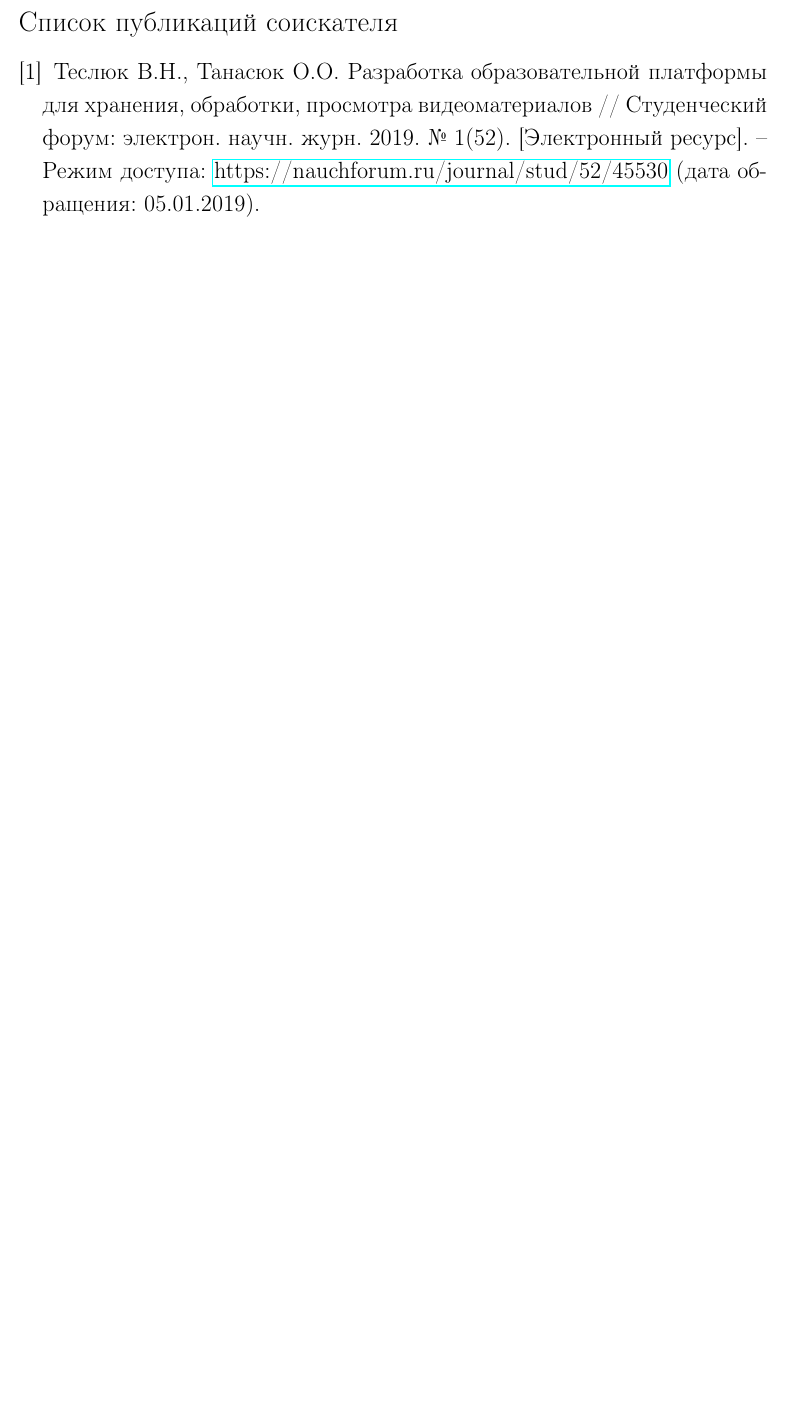
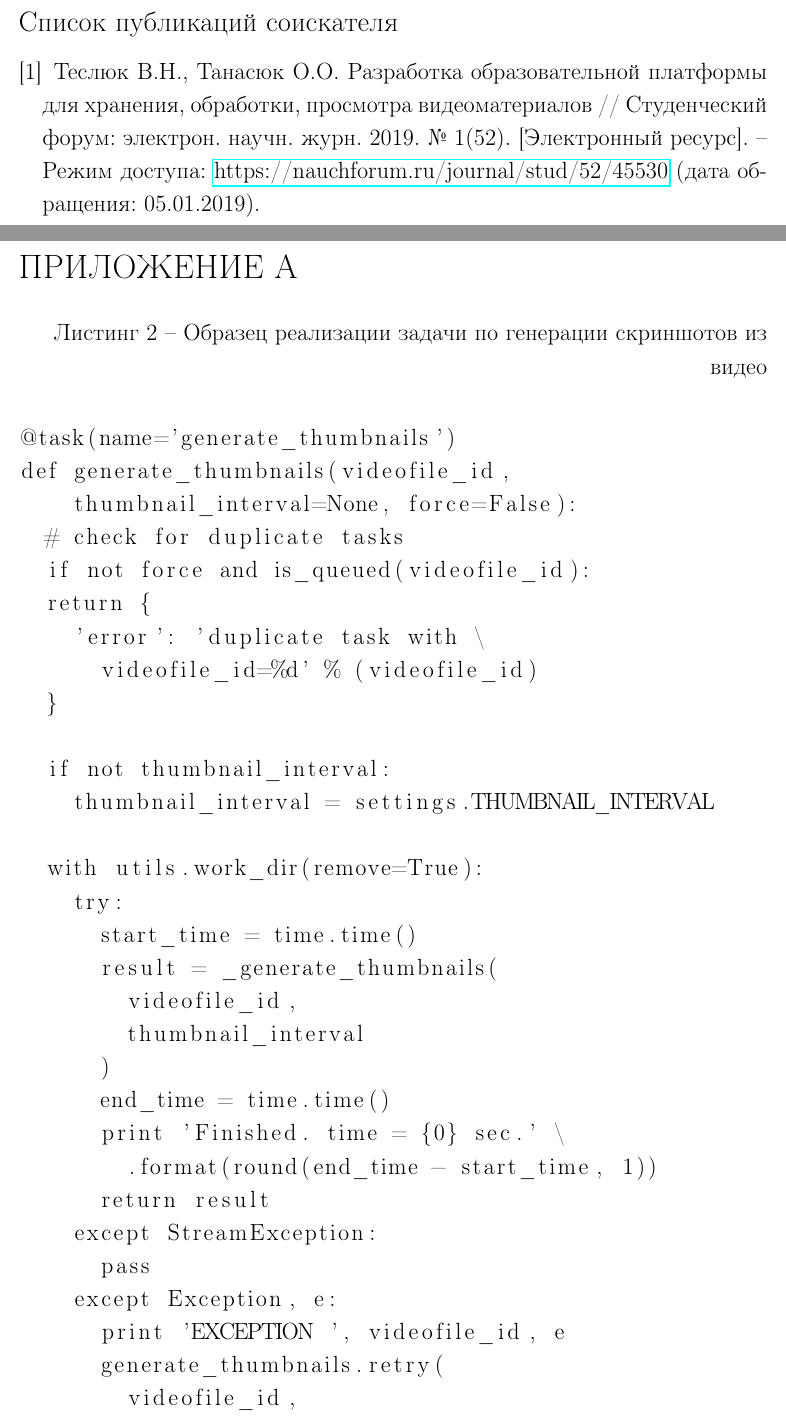
Before and after one commit to tanas/dissertation-report, a LaTeX document (src/main.tex, which reads src/appendixA.tex): part of page 33 of 33 before the commit and two parts of pages 33 and 34 of 36 after it, the two joined at a grey line, cut so that both start at the same text, the shorter picture padded with empty space. Compiled offline with pdfLaTeX; a LaTeX package or settings file that is missing is left out.

Commit message:
Add appendixes

```diff
--- /dev/null
+++ b/src/appendixA.tex
@@ -0,0 +1,39 @@
+\section*{ПРИЛОЖЕНИЕ А}
+\addcontentsline{toc}{section}{Приложение А}
+
+\addcontentsline{toc}{subsection}{Листинг ~\ref{lst:thumbnails} - образец реализации задачи по генерации скриншотов из видео}
+
+\begin{lstlisting}[caption={Образец реализации задачи по генерации скриншотов из видео}, label=lst:thumbnails]
+
+@task(name='generate_thumbnails')
+def generate_thumbnails(videofile_id,
+    thumbnail_interval=None, force=False):
+  # check for duplicate tasks
+  if not force and is_queued(videofile_id):
+  return {
+    'error': 'duplicate task with \
+      videofile_id=%d' % (videofile_id)
+  }
+
+  if not thumbnail_interval:
+    thumbnail_interval = settings.THUMBNAIL_INTERVAL
+
+  with utils.work_dir(remove=True):
+    try:
+      start_time = time.time()
+      result = _generate_thumbnails(
+        videofile_id,
+        thumbnail_interval
+      )
+      end_time = time.time()
+      print 'Finished. time = {0} sec.' \
+        .format(round(end_time - start_time, 1))
+      return result
+    except StreamException:
+      pass
+    except Exception, e:
+      print 'EXCEPTION ', videofile_id, e
+      generate_thumbnails.retry(
+        videofile_id,
+        thumbnail_interval=thumbnail_interval,
+        countdown=60
```
Also changed, not shown: src/appendixB.tex (added, +24 -0 lines), src/main.tex (+2 -0 lines), src/appendixA.tex (15 more changed lines).
